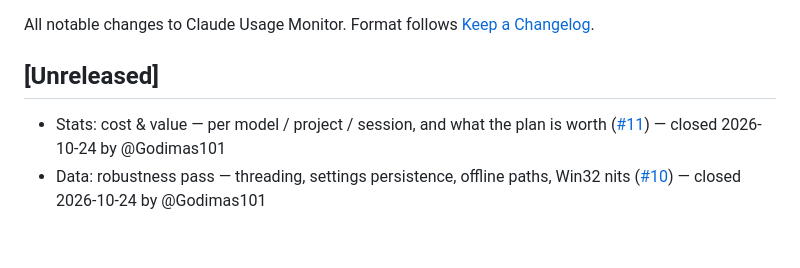
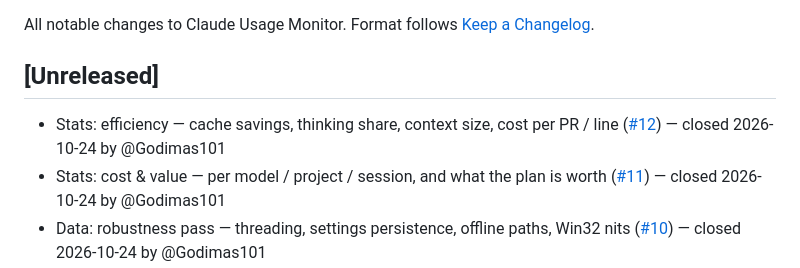
Before and after one commit to Godimas101/claude-usage-monitor, a Markdown page: CHANGELOG.md, the part around the change. Drawn GitHub-style; blank space fills up the shorter version.

Commit message:
chore(changelog): entry for closed issue #12

```diff
--- a/CHANGELOG.md
+++ b/CHANGELOG.md
@@ -4,6 +4,7 @@ All notable changes to Claude Usage Monitor. Format follows [Keep a Changelog](h
 
 ## [Unreleased]
 
+- Stats: efficiency — cache savings, thinking share, context size, cost per PR / line ([#12](https://github.com/Godimas101/claude-usage-monitor/issues/12)) — closed 2026-10-24 by @Godimas101
 - Stats: cost & value — per model / project / session, and what the plan is worth ([#11](https://github.com/Godimas101/claude-usage-monitor/issues/11)) — closed 2026-10-24 by @Godimas101
 - Data: robustness pass — threading, settings persistence, offline paths, Win32 nits ([#10](https://github.com/Godimas101/claude-usage-monitor/issues/10)) — closed 2026-10-24 by @Godimas101
 - Data: fix time windows — local "today", the real 5-hour session, week / month / billing cycle ([#9](https://github.com/Godimas101/claude-usage-monitor/issues/9)) — closed 2026-10-24 by @Godimas101
```
